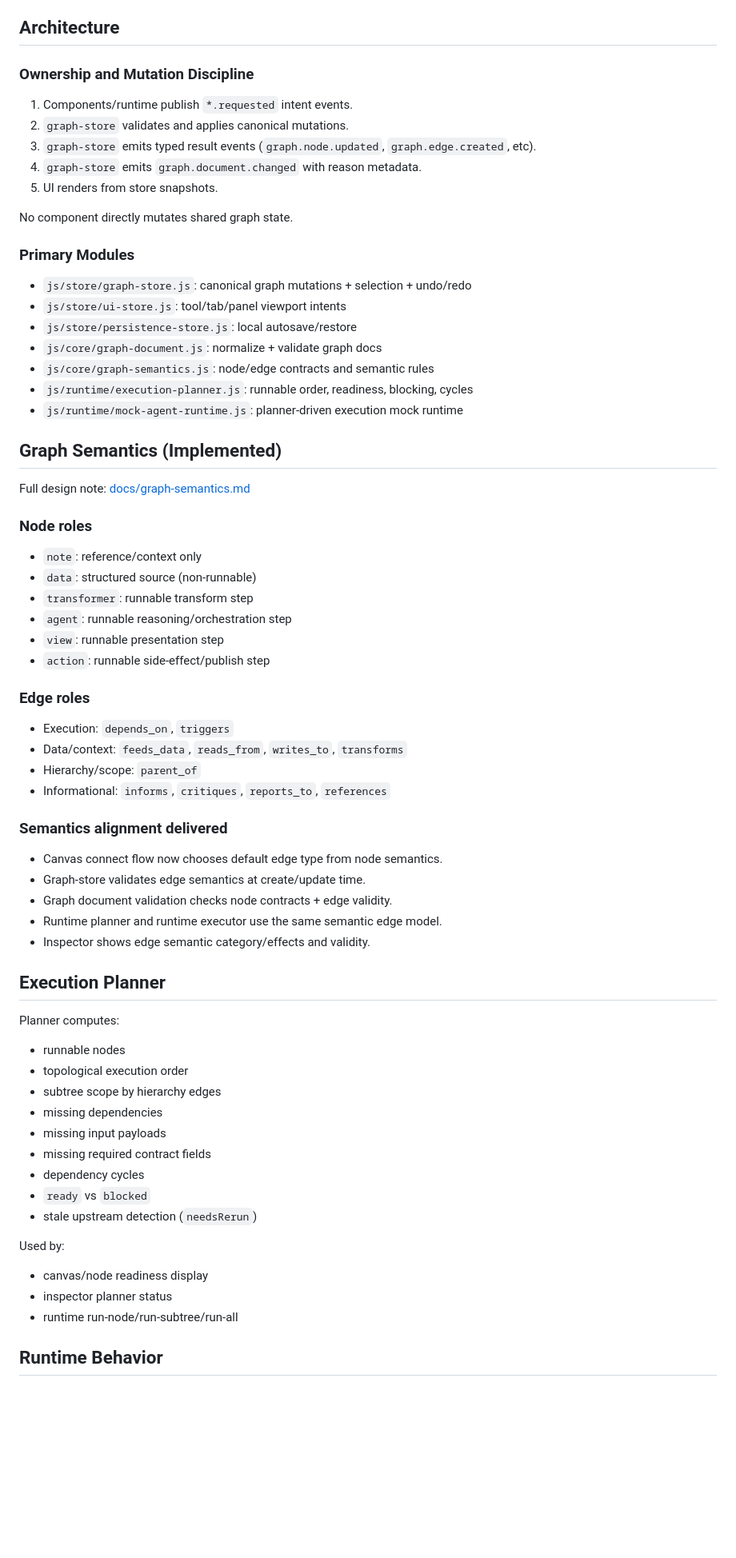
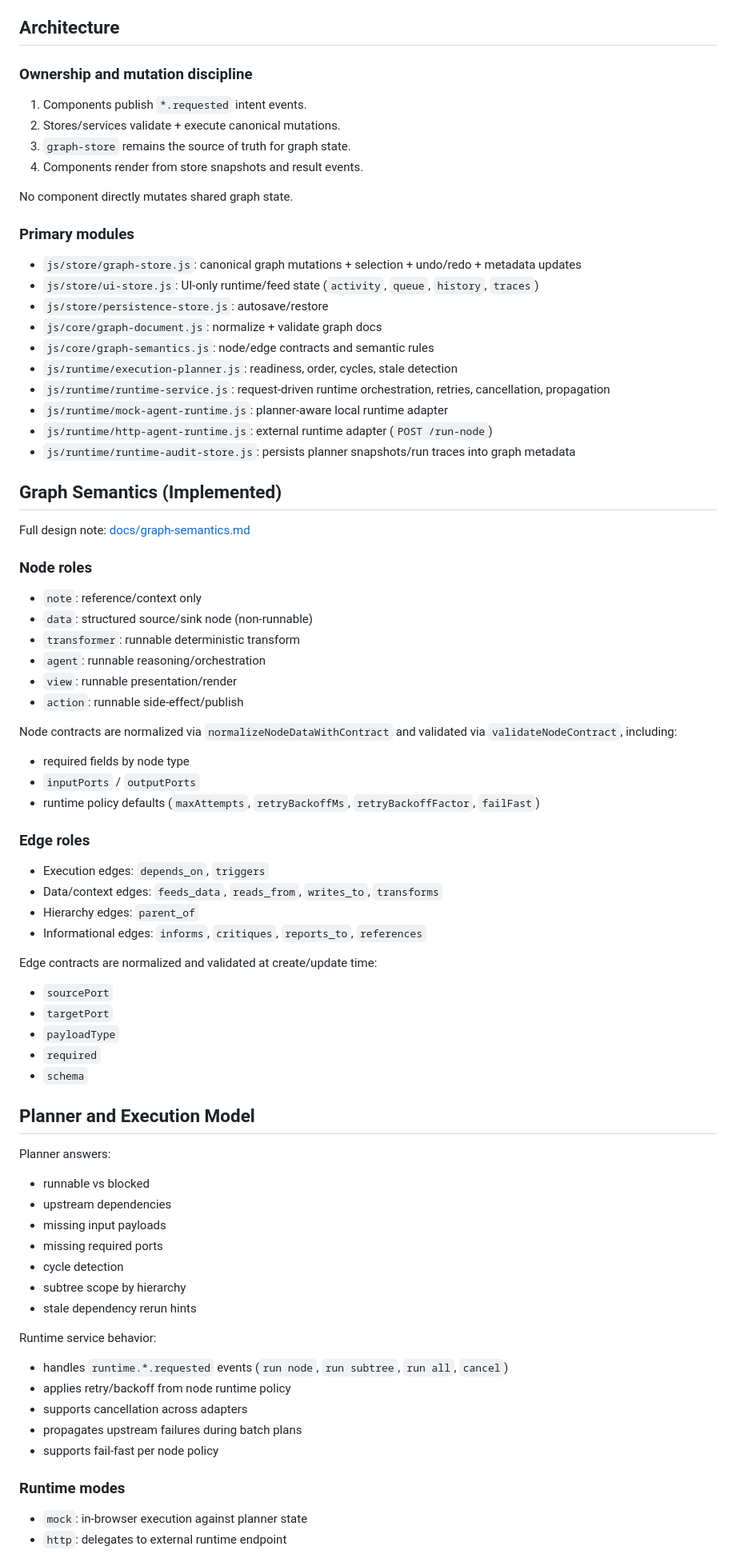
Before and after one commit to chrisrobison/mindgraph, a Markdown page: README.md, the part around one of its changes. Shown at 80% size. Rendered like a GitHub page; blank space fills up the shorter version.

```diff
--- a/README.md
+++ b/README.md
@@ -23,25 +23,27 @@ Open [http://127.0.0.1:4173](http://127.0.0.1:4173).
 
 ## Architecture
 
-### Ownership and Mutation Discipline
+### Ownership and mutation discipline
 
-1. Components/runtime publish `*.requested` intent events.
-2. `graph-store` validates and applies canonical mutations.
-3. `graph-store` emits typed result events (`graph.node.updated`, `graph.edge.created`, etc).
-4. `graph-store` emits `graph.document.changed` with reason metadata.
-5. UI renders from store snapshots.
+1. Components publish `*.requested` intent events.
+2. Stores/services validate + execute canonical mutations.
+3. `graph-store` remains the source of truth for graph state.
+4. Components render from store snapshots and result events.
 
 No component directly mutates shared graph state.
 
-### Primary Modules
+### Primary modules
 
-- `js/store/graph-store.js`: canonical graph mutations + selection + undo/redo
-- `js/store/ui-store.js`: tool/tab/panel viewport intents
-- `js/store/persistence-store.js`: local autosave/restore
+- `js/store/graph-store.js`: canonical graph mutations + selection + undo/redo + metadata updates
+- `js/store/ui-store.js`: UI-only runtime/feed state (`activity`, `queue`, `history`, `traces`)
+- `js/store/persistence-store.js`: autosave/restore
 - `js/core/graph-document.js`: normalize + validate graph docs
 - `js/core/graph-semantics.js`: node/edge contracts and semantic rules
-- `js/runtime/execution-planner.js`: runnable order, readiness, blocking, cycles
-- `js/runtime/mock-agent-runtime.js`: planner-driven execution mock runtime
+- `js/runtime/execution-planner.js`: readiness, order, cycles, stale detection
+- `js/runtime/runtime-service.js`: request-driven runtime orchestration, retries, cancellation, propagation
+- `js/runtime/mock-agent-runtime.js`: planner-aware local runtime adapter
+- `js/runtime/http-agent-runtime.js`: external runtime adapter (`POST /run-node`)
+- `js/runtime/runtime-audit-store.js`: persists planner snapshots/run traces into graph metadata
 
 ## Graph Semantics (Implemented)
 
@@ -50,44 +52,51 @@ Full design note: [docs/graph-semantics.md](/Users/cdr/Projects/mindgraph/docs/g
 ### Node roles
 
 - `note`: reference/context only
-- `data`: structured source (non-runnable)
-- `transformer`: runnable transform step
-- `agent`: runnable reasoning/orchestration step
-- `view`: runnable presentation step
-- `action`: runnable side-effect/publish step
+- `data`: structured source/sink node (non-runnable)
+- `transformer`: runnable deterministic transform
+- `agent`: runnable reasoning/orchestration
+- `view`: runnable presentation/render
+- `action`: runnable side-effect/publish
+
+Node contracts are normalized via `normalizeNodeDataWithContract` and validated via `validateNodeContract`, including:
+- required fields by node type
+- `inputPorts` / `outputPorts`
+- runtime policy defaults (`maxAttempts`, `retryBackoffMs`, `retryBackoffFactor`, `failFast`)
 
 ### Edge roles
 
-- Execution: `depends_on`, `triggers`
-- Data/context: `feeds_data`, `reads_from`, `writes_to`, `transforms`
-- Hierarchy/scope: `parent_of`
-- Informational: `informs`, `critiques`, `reports_to`, `references`
+- Execution edges: `depends_on`, `triggers`
+- Data/context edges: `feeds_data`, `reads_from`, `writes_to`, `transforms`
+- Hierarchy edges: `parent_of`
+- Informational edges: `informs`, `critiques`, `reports_to`, `references`
 
-### Semantics alignment delivered
+Edge contracts are normalized and validated at create/update time:
+- `sourcePort`
+- `targetPort`
+- `payloadType`
+- `required`
+- `schema`
 
-- Canvas connect flow now chooses default edge type from node semantics.
-- Graph-store validates edge semantics at create/update time.
-- Graph document validation checks node contracts + edge validity.
-- Runtime planner and runtime executor use the same semantic edge model.
-- Inspector shows edge semantic category/effects and validity.
+## Planner and Execution Model
 
-## Execution Planner
+Planner answers:
+- runnable vs blocked
+- upstream dependencies
+- missing input payloads
+- missing required ports
+- cycle detection
+- subtree scope by hierarchy
+- stale dependency rerun hints
 
-Planner computes:
-- runnable nodes
-- topological execution order
-- subtree scope by hierarchy edges
-- missing dependencies
-- missing input payloads
-- missing required contract fields
-- dependency cycles
-- `ready` vs `blocked`
-- stale upstream detection (`needsRerun`)
+Runtime service behavior:
+- handles `runtime.*.requested` events (`run node`, `run subtree`, `run all`, `cancel`)
+- applies retry/backoff from node runtime policy
+- supports cancellation across adapters
+- propagates upstream failures during batch plans
+- supports fail-fast per node policy
 
-Used by:
-- canvas/node readiness display
-- inspector planner status
-- runtime run-node/run-subtree/run-all
+### Runtime modes
 
-## Runtime Behavior
+- `mock`: in-browser execution against planner state
+- `http`: delegates to external runtime endpoint
 
```
Also changed, not shown: other parts of README.md (+29 -31 lines), docs/graph-semantics.md (+111 -67 lines).
